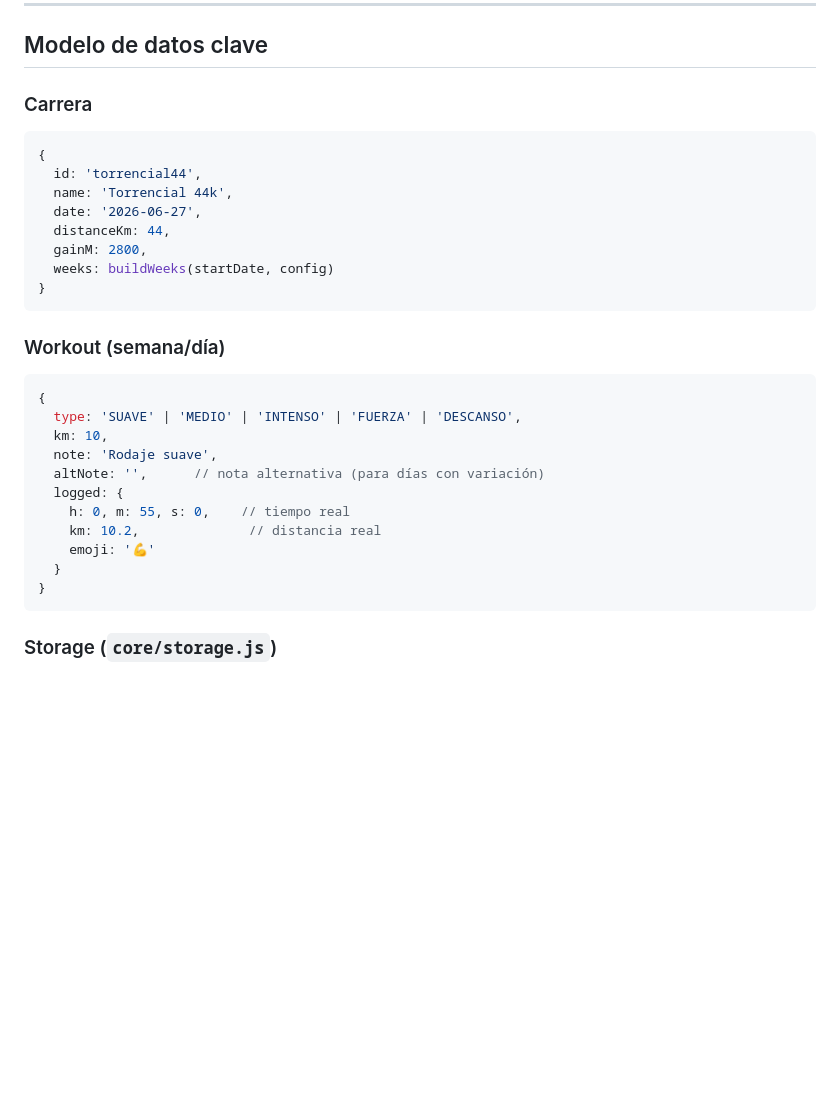
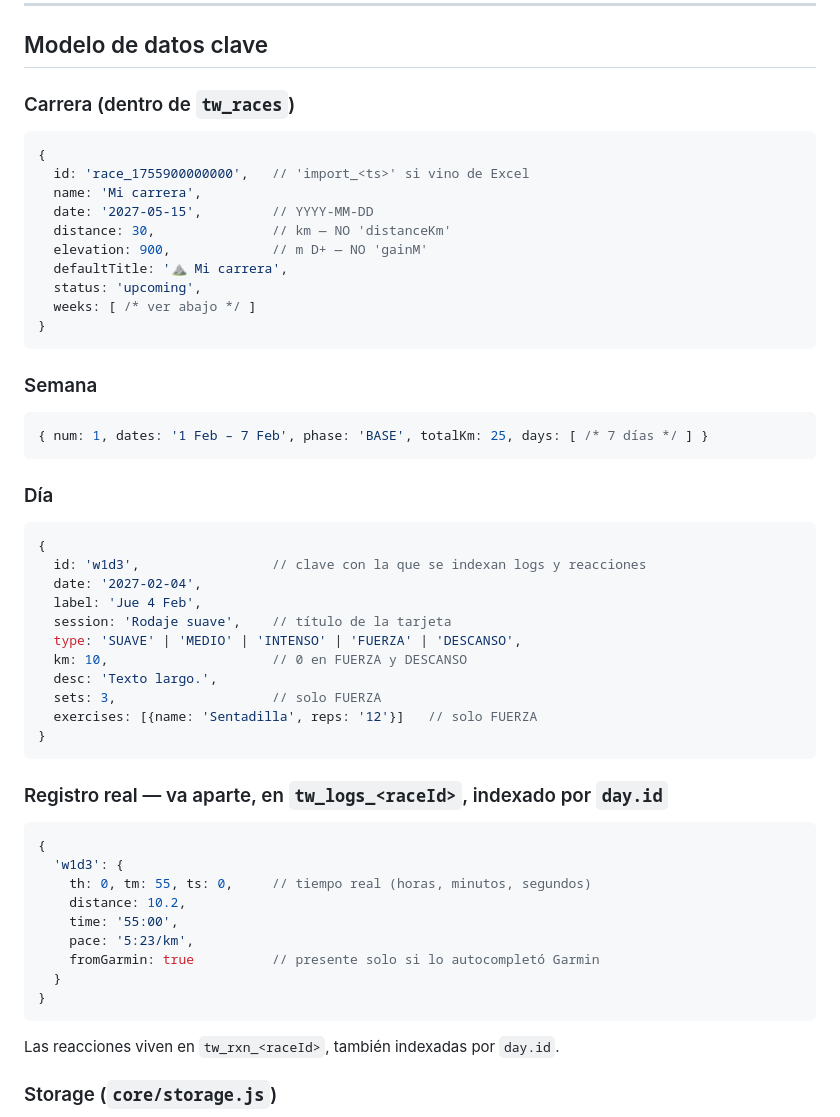
Before and after one commit to maduarte/training, a Markdown page: CLAUDE.md, the part around the change. GitHub-like rendering; blank space fills up the shorter version.

Commit message:
Corrige el modelo de datos documentado en CLAUDE.md
Los ejemplos traían nombres de campo que no existen: distanceKm y gainM
por distance y elevation, y un workout con note/altNote/logged anidado
cuando en realidad el día lleva session/desc y el registro real vive
aparte en tw_logs_<raceId> indexado por day.id.

Co-Authored-By: Claude Opus 5 <noreply@anthropic.com>

````diff
--- a/CLAUDE.md
+++ b/CLAUDE.md
@@ -99,32 +99,53 @@ esos datos. Es el modelo aceptado para un grupo de conocidos, no para usuarios a
 
 ## Modelo de datos clave
 
-### Carrera
+### Carrera (dentro de `tw_races`)
 ```javascript
 {
-  id: 'torrencial44',
-  name: 'Torrencial 44k',
-  date: '2026-06-27',
-  distanceKm: 44,
-  gainM: 2800,
-  weeks: buildWeeks(startDate, config)
+  id: 'race_1755900000000',   // 'import_<ts>' si vino de Excel
+  name: 'Mi carrera',
+  date: '2027-05-15',         // YYYY-MM-DD
+  distance: 30,               // km — NO 'distanceKm'
+  elevation: 900,             // m D+ — NO 'gainM'
+  defaultTitle: '⛰ Mi carrera',
+  status: 'upcoming',
+  weeks: [ /* ver abajo */ ]
 }
 ```
 
-### Workout (semana/día)
+### Semana
+```javascript
+{ num: 1, dates: '1 Feb – 7 Feb', phase: 'BASE', totalKm: 25, days: [ /* 7 días */ ] }
+```
+
+### Día
 ```javascript
 {
+  id: 'w1d3',                 // clave con la que se indexan logs y reacciones
+  date: '2027-02-04',
+  label: 'Jue 4 Feb',
+  session: 'Rodaje suave',    // título de la tarjeta
   type: 'SUAVE' | 'MEDIO' | 'INTENSO' | 'FUERZA' | 'DESCANSO',
-  km: 10,
-  note: 'Rodaje suave',
-  altNote: '',      // nota alternativa (para días con variación)
-  logged: {
-    h: 0, m: 55, s: 0,    // tiempo real
-    km: 10.2,              // distancia real
-    emoji: '💪'
+  km: 10,                     // 0 en FUERZA y DESCANSO
+  desc: 'Texto largo.',
+  sets: 3,                    // solo FUERZA
+  exercises: [{name: 'Sentadilla', reps: '12'}]   // solo FUERZA
+}
+```
+
+### Registro real — va aparte, en `tw_logs_<raceId>`, indexado por `day.id`
+```javascript
+{
+  'w1d3': {
+    th: 0, tm: 55, ts: 0,     // tiempo real (horas, minutos, segundos)
+    distance: 10.2,
+    time: '55:00',
+    pace: '5:23/km',
+    fromGarmin: true          // presente solo si lo autocompletó Garmin
   }
 }
 ```
+Las reacciones viven en `tw_rxn_<raceId>`, también indexadas por `day.id`.
 
 ### Storage (`core/storage.js`)
 - `S.get(key)` / `S.set(key, val)` — wrapper de localStorage
````
